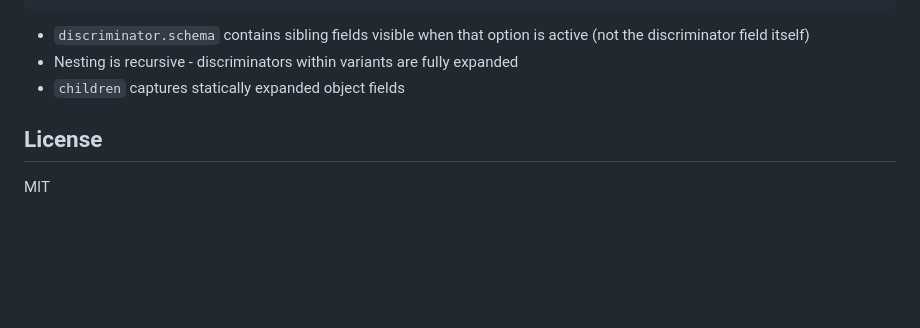
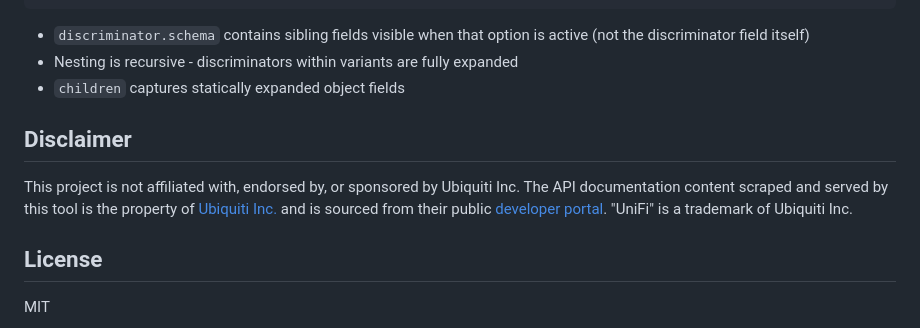
Before and after one commit to KallistoX/mcp-unifi-applications, a Markdown page: README.md, the part around the change. Drawn GitHub-style; blank space fills up the shorter version.

Commit message:
add disclaimer

```diff
--- a/README.md
+++ b/README.md
@@ -217,6 +217,10 @@ mcp-unifi-applications/
 - Nesting is recursive - discriminators within variants are fully expanded
 - `children` captures statically expanded object fields
 
+## Disclaimer
+
+This project is not affiliated with, endorsed by, or sponsored by Ubiquiti Inc. The API documentation content scraped and served by this tool is the property of [Ubiquiti Inc.](https://ui.com) and is sourced from their public [developer portal](https://developer.ui.com). "UniFi" is a trademark of Ubiquiti Inc.
+
 ## License
 
 MIT
```
